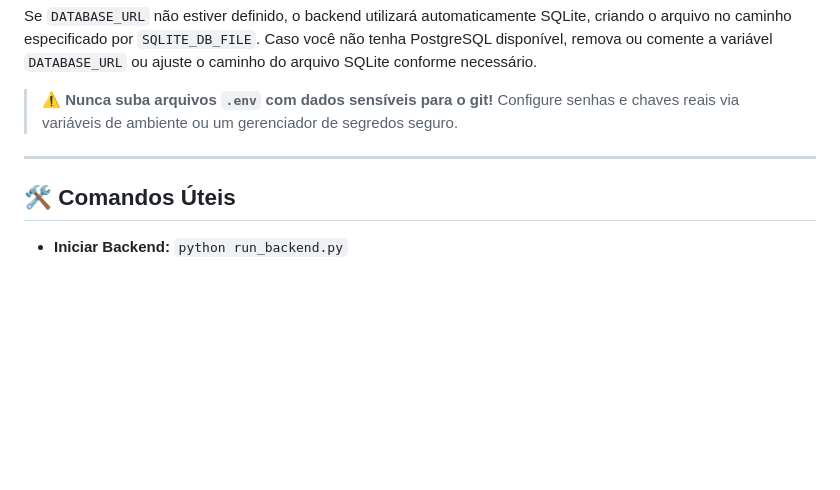
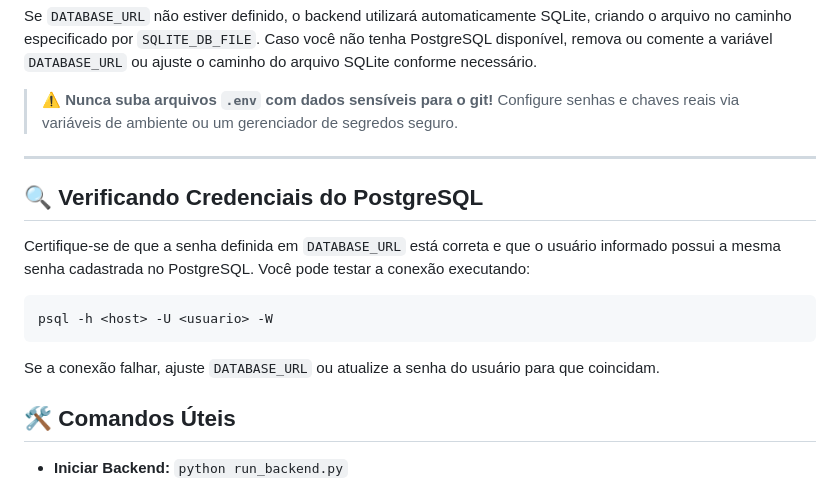
Before and after one commit to DDDines/TDAI-0525, a Markdown page: README.md, the part around the change. Rendered like a GitHub page; blank space fills up the shorter version.

Commit message:
docs: explain how to check PostgreSQL credentials

````diff
--- a/README.md
+++ b/README.md
@@ -332,6 +332,19 @@ você não tenha PostgreSQL disponível, remova ou comente a variável
 
 ---
 
+## 🔍 Verificando Credenciais do PostgreSQL
+
+Certifique-se de que a senha definida em `DATABASE_URL` está correta e que o
+usuário informado possui a mesma senha cadastrada no PostgreSQL. Você pode testar
+a conexão executando:
+
+```sh
+psql -h <host> -U <usuario> -W
+```
+
+Se a conexão falhar, ajuste `DATABASE_URL` ou atualize a senha do usuário para
+que coincidam.
+
 ## 🛠️ Comandos Úteis
 
 * **Iniciar Backend:**
````
